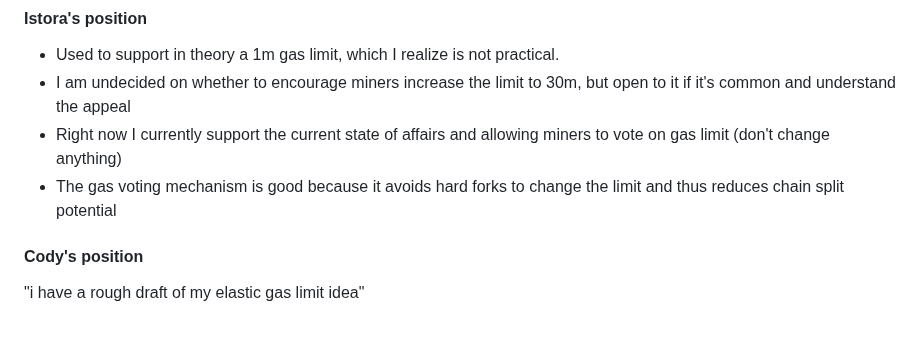
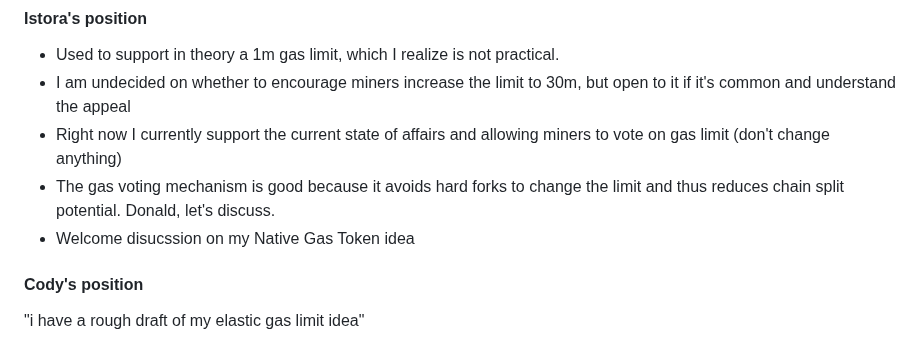
Before and after one commit to ethereumclassic/community-calls, a Markdown page: 20240319_038.md, the part around the change. Drawn GitHub-style.

```diff
--- a/20240319_038.md
+++ b/20240319_038.md
@@ -52,7 +52,8 @@ Rationale: this allows the application layer to grow and support more complex co
 - Used to support in theory a 1m gas limit, which I realize is not practical.
 - I am undecided on whether to encourage miners increase the limit to 30m, but open to it if it's common and understand the appeal
 - Right now I currently support the current state of affairs and allowing miners to vote on gas limit (don't change anything)
-- The gas voting mechanism is good because it avoids hard forks to change the limit and thus reduces chain split potential
+- The gas voting mechanism is good because it avoids hard forks to change the limit and thus reduces chain split potential. Donald, let's discuss.
+- Welcome disucssion on my Native Gas Token idea
 
 #### Cody's position
 
```
